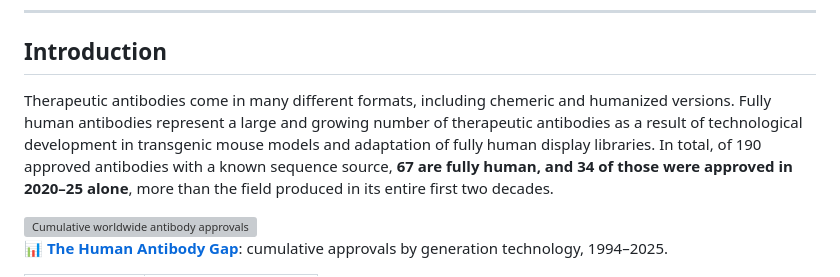
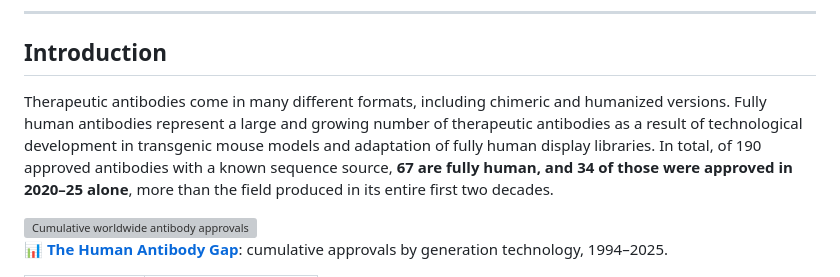
Before and after one commit to RamiMusharrafieh/AbXenoFT, a Markdown page: README.md, the part around the change. Rendered like a GitHub page; grey boxes are pictures that could not be loaded.

Commit message:
Fix spelling error in README introduction
Corrected spelling of 'chemeric' to 'chimeric' in the introduction.

```diff
--- a/README.md
+++ b/README.md
@@ -21,7 +21,7 @@ python convert_framework.py --to mouse \
 
 ## Introduction
 
-Therapeutic antibodies come in many different formats, including chemeric and humanized versions. Fully human antibodies represent a large and growing number of therapeutic antibodies as a result of technological development in transgenic mouse models and adaptation of fully human display libraries. In total, of 190 approved antibodies with a known sequence source, **67 are fully human, and
+Therapeutic antibodies come in many different formats, including chimeric and humanized versions. Fully human antibodies represent a large and growing number of therapeutic antibodies as a result of technological development in transgenic mouse models and adaptation of fully human display libraries. In total, of 190 approved antibodies with a known sequence source, **67 are fully human, and
 34 of those were approved in 2020–25 alone**, more than the field produced in its
 entire first two decades.
 
```
